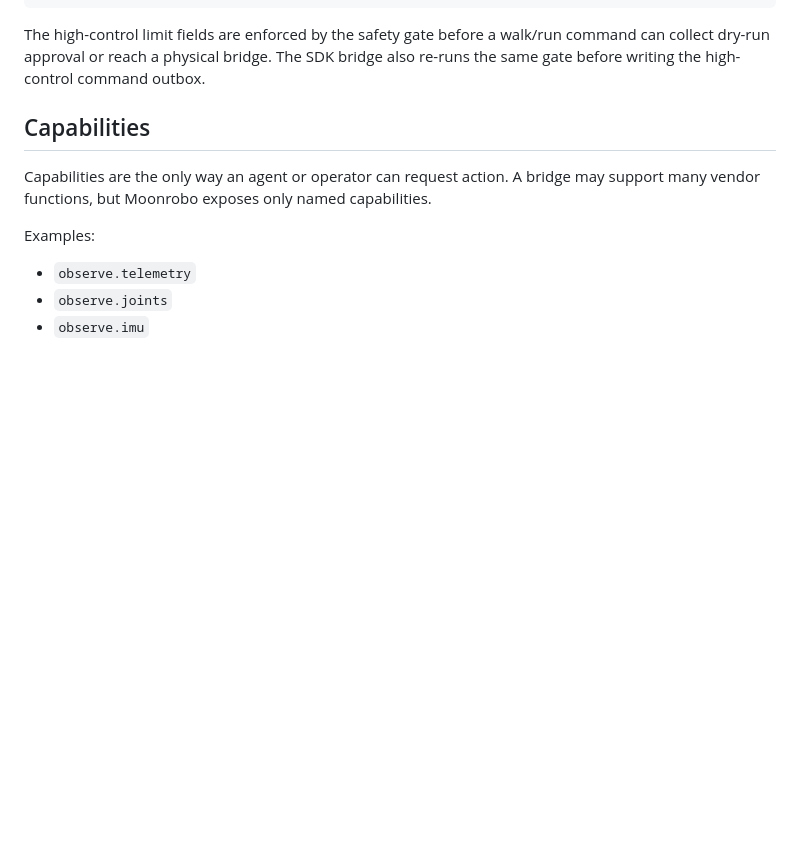
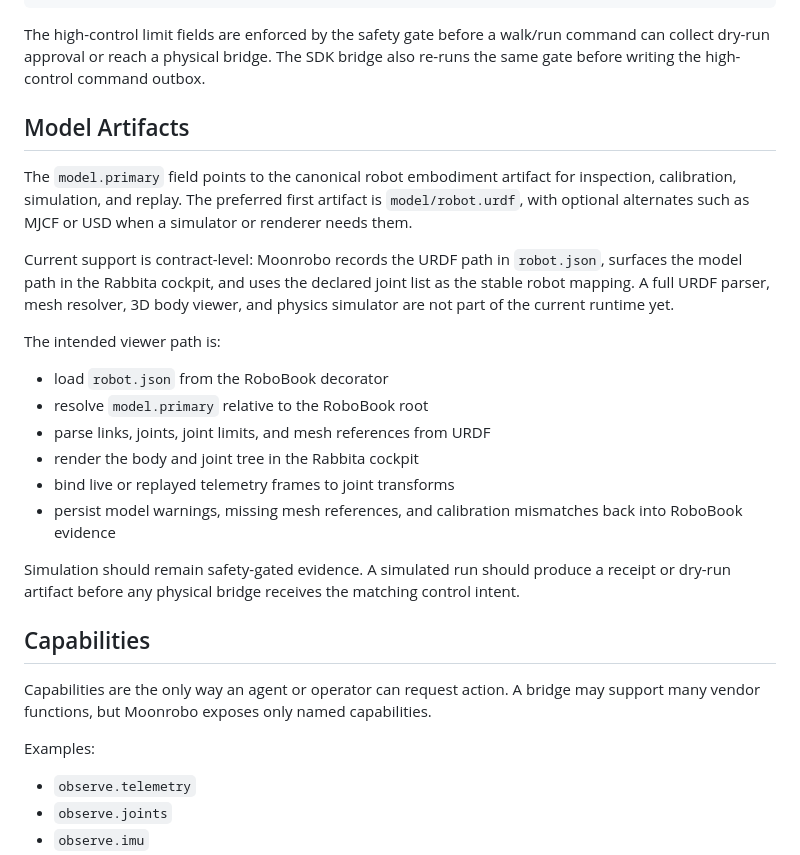
Before and after one commit to vectie/moonrobo, a Markdown page: docs/ROBOBOOK.md, the part around the change. Rendered like a GitHub page; blank space fills up the shorter version.

Commit message:
Document URDF viewer support path

```diff
--- a/docs/ROBOBOOK.md
+++ b/docs/ROBOBOOK.md
@@ -138,6 +138,33 @@ The high-control limit fields are enforced by the safety gate before a
 walk/run command can collect dry-run approval or reach a physical bridge. The
 SDK bridge also re-runs the same gate before writing the high-control command
 outbox.
+
+## Model Artifacts
+
+The `model.primary` field points to the canonical robot embodiment artifact for
+inspection, calibration, simulation, and replay. The preferred first artifact is
+`model/robot.urdf`, with optional alternates such as MJCF or USD when a
+simulator or renderer needs them.
+
+Current support is contract-level: Moonrobo records the URDF path in
+`robot.json`, surfaces the model path in the Rabbita cockpit, and uses the
+declared joint list as the stable robot mapping. A full URDF parser, mesh
+resolver, 3D body viewer, and physics simulator are not part of the current
+runtime yet.
+
+The intended viewer path is:
+
+- load `robot.json` from the RoboBook decorator
+- resolve `model.primary` relative to the RoboBook root
+- parse links, joints, joint limits, and mesh references from URDF
+- render the body and joint tree in the Rabbita cockpit
+- bind live or replayed telemetry frames to joint transforms
+- persist model warnings, missing mesh references, and calibration mismatches
+  back into RoboBook evidence
+
+Simulation should remain safety-gated evidence. A simulated run should produce
+a receipt or dry-run artifact before any physical bridge receives the matching
+control intent.
 
 ## Capabilities
 
```
Also changed, not shown: docs/INTERFACE_PLAN.md (+8 -1 lines), docs/ROADMAP.md (+15 -2 lines).
